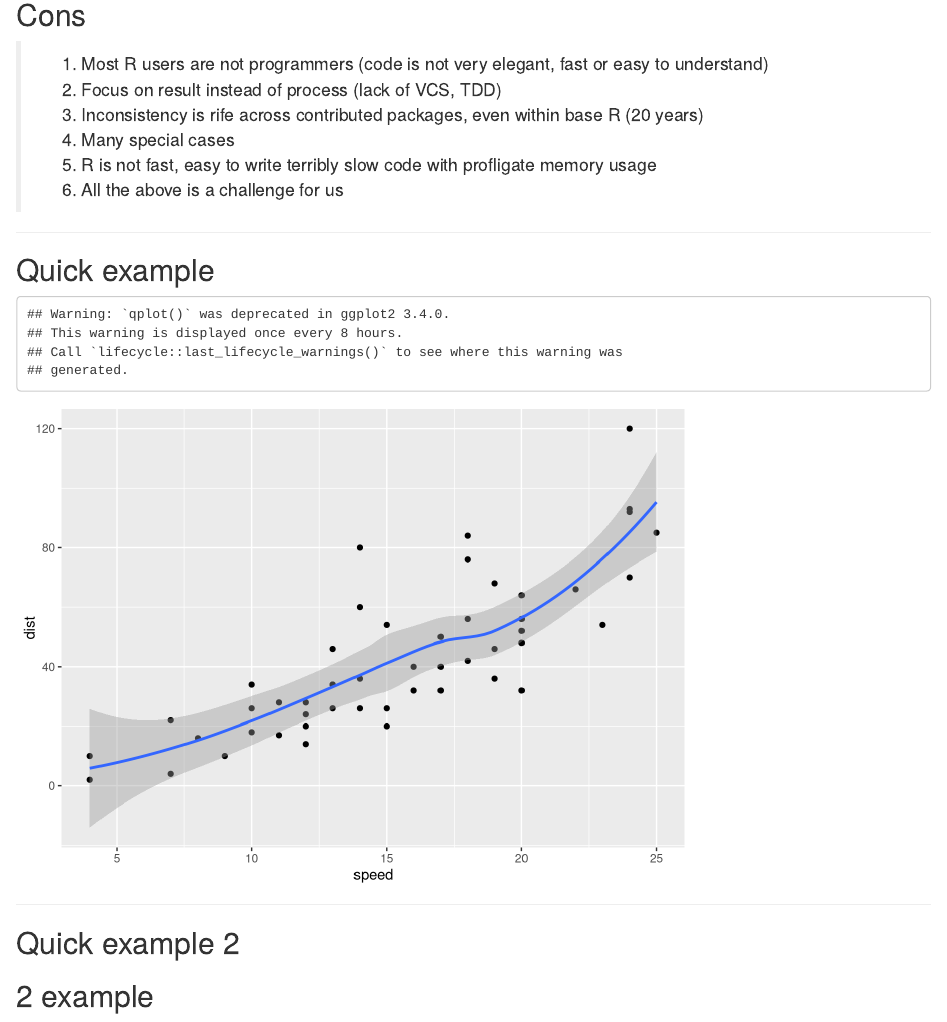
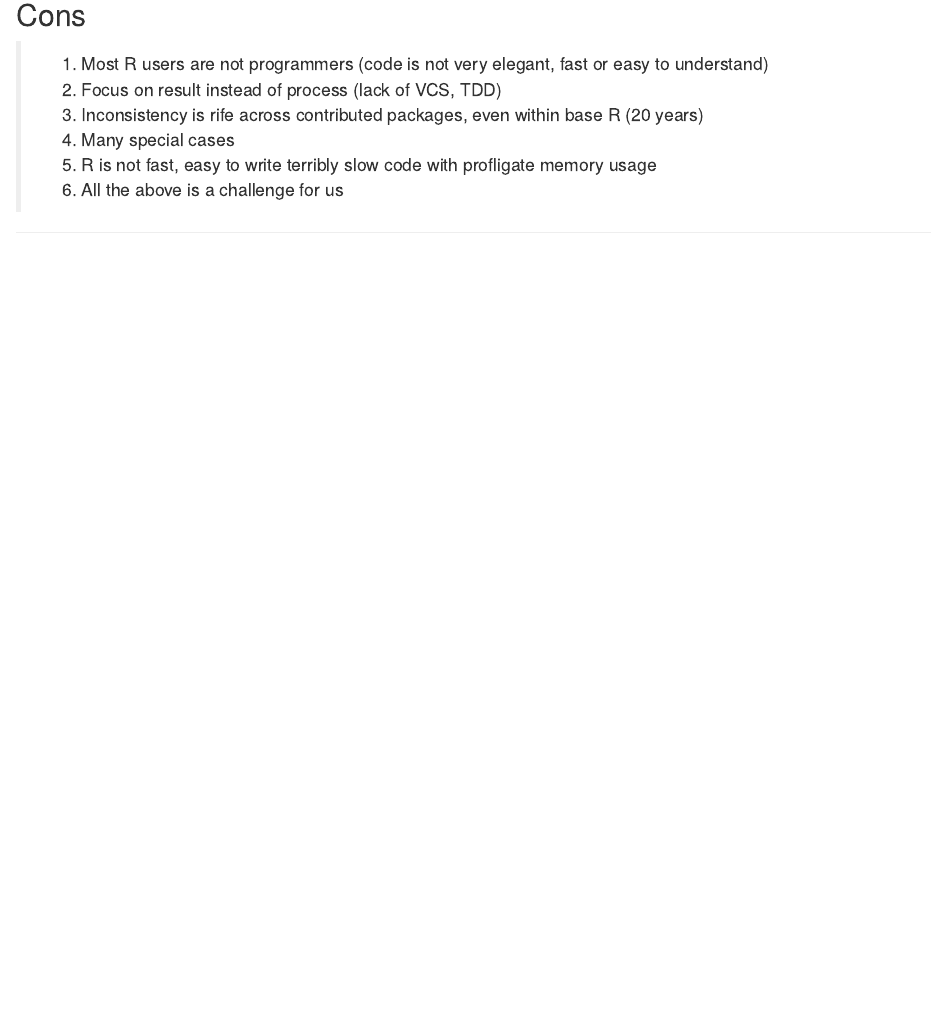
Before and after one commit to iamotti/rwed, an R Markdown document (index.Rmd): the page in a window 1100 px wide, from 710 px down. Rendered offline with R 4.5, knitr and Pandoc, with nearby package versions.

Commit message:
publishing deck

````diff
--- a/index.Rmd
+++ b/index.Rmd
@@ -42,17 +42,3 @@ mode        : selfcontained # {standalone, draft}
 > 6. All the above is a challenge for us
 
 ---
-
-## Quick example
-
-```{r results='asis', echo=FALSE, message=FALSE, tidy=FALSE}
-library(ggplot2)
-qplot(speed, dist, data = cars) + geom_smooth()
-```
-
----
-
-## Quick example 2
-
-2 example
----
````
Also changed, not shown: index.html, index.md.
